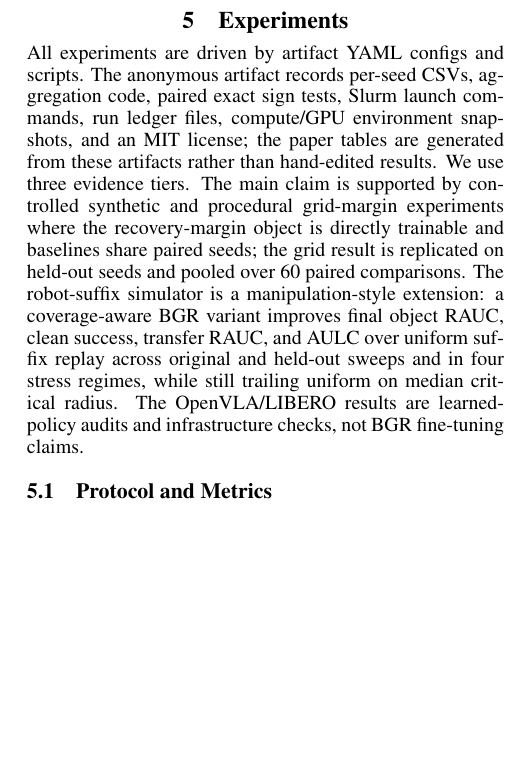
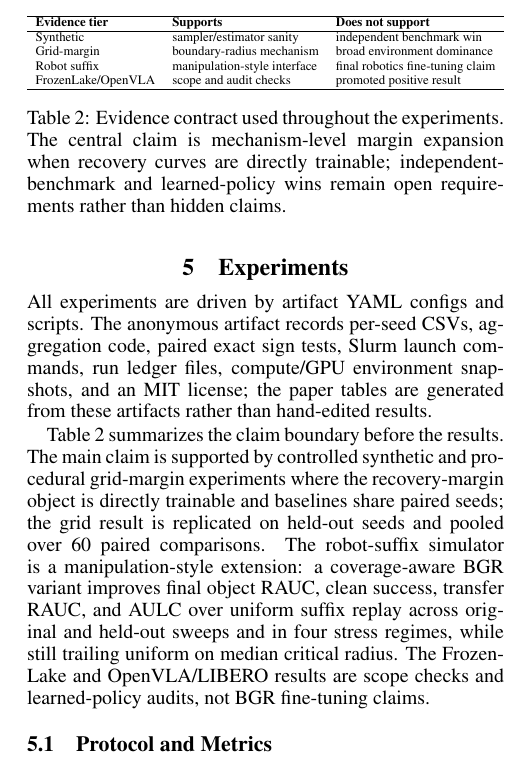
Before and after one commit to J0YY/bgr, a LaTeX paper (paper/main.tex): part of one column of page 3 of 9, cut at the place of the change, the shorter picture padded with empty space. Compiled offline with pdfLaTeX.

Commit message:
Add manuscript evidence contract

```diff
--- a/paper/main.tex
+++ b/paper/main.tex
@@ -127,7 +127,27 @@ The assumption is first-order stochastic dominance over distance to the boundary
 
 \section{Experiments}
 
-All experiments are driven by artifact YAML configs and scripts. The anonymous artifact records per-seed CSVs, aggregation code, paired exact sign tests, Slurm launch commands, run ledger files, compute/GPU environment snapshots, and an MIT license; the paper tables are generated from these artifacts rather than hand-edited results. We use three evidence tiers. The main claim is supported by controlled synthetic and procedural grid-margin experiments where the recovery-margin object is directly trainable and baselines share paired seeds; the grid result is replicated on held-out seeds and pooled over 60 paired comparisons. The robot-suffix simulator is a manipulation-style extension: a coverage-aware BGR variant improves final object RAUC, clean success, transfer RAUC, and AULC over uniform suffix replay across original and held-out sweeps and in four stress regimes, while still trailing uniform on median critical radius. The OpenVLA/LIBERO results are learned-policy audits and infrastructure checks, not BGR fine-tuning claims.
+All experiments are driven by artifact YAML configs and scripts. The anonymous artifact records per-seed CSVs, aggregation code, paired exact sign tests, Slurm launch commands, run ledger files, compute/GPU environment snapshots, and an MIT license; the paper tables are generated from these artifacts rather than hand-edited results.
+
+\begin{table}[t]
+\centering
+\small
+\resizebox{\columnwidth}{!}{%
+\begin{tabular}{lll}
+\hline
+\textbf{Evidence tier} & \textbf{Supports} & \textbf{Does not support}\\
+\hline
+Synthetic & sampler/estimator sanity & independent benchmark win\\
+Grid-margin & boundary-radius mechanism & broad environment dominance\\
+Robot suffix & manipulation-style interface & final robotics fine-tuning claim\\
+FrozenLake/OpenVLA & scope and audit checks & promoted positive result\\
+\hline
+\end{tabular}}
+\caption{Evidence contract used throughout the experiments. The central claim is mechanism-level margin expansion when recovery curves are directly trainable; independent-benchmark and learned-policy wins remain open requirements rather than hidden claims.}
+\label{tab:evidence-contract}
+\end{table}
+
+Table~\ref{tab:evidence-contract} summarizes the claim boundary before the results. The main claim is supported by controlled synthetic and procedural grid-margin experiments where the recovery-margin object is directly trainable and baselines share paired seeds; the grid result is replicated on held-out seeds and pooled over 60 paired comparisons. The robot-suffix simulator is a manipulation-style extension: a coverage-aware BGR variant improves final object RAUC, clean success, transfer RAUC, and AULC over uniform suffix replay across original and held-out sweeps and in four stress regimes, while still trailing uniform on median critical radius. The FrozenLake and OpenVLA/LIBERO results are scope checks and learned-policy audits, not BGR fine-tuning claims.
 
 \subsection{Protocol and Metrics}
 
```
Also changed, not shown: paper/main.pdf, 3 other files.
